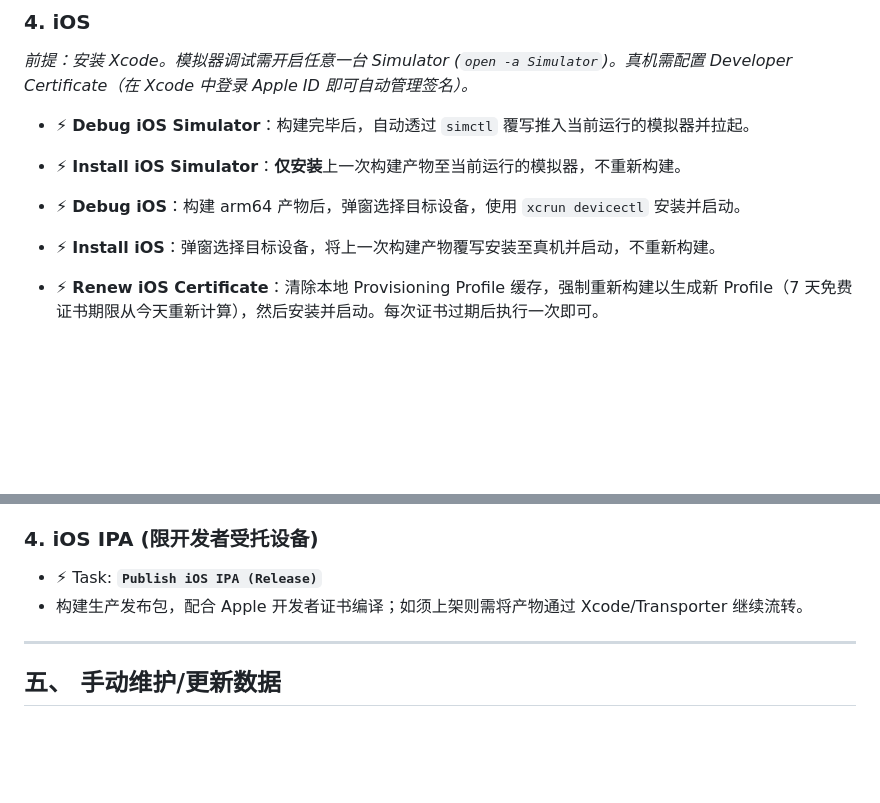
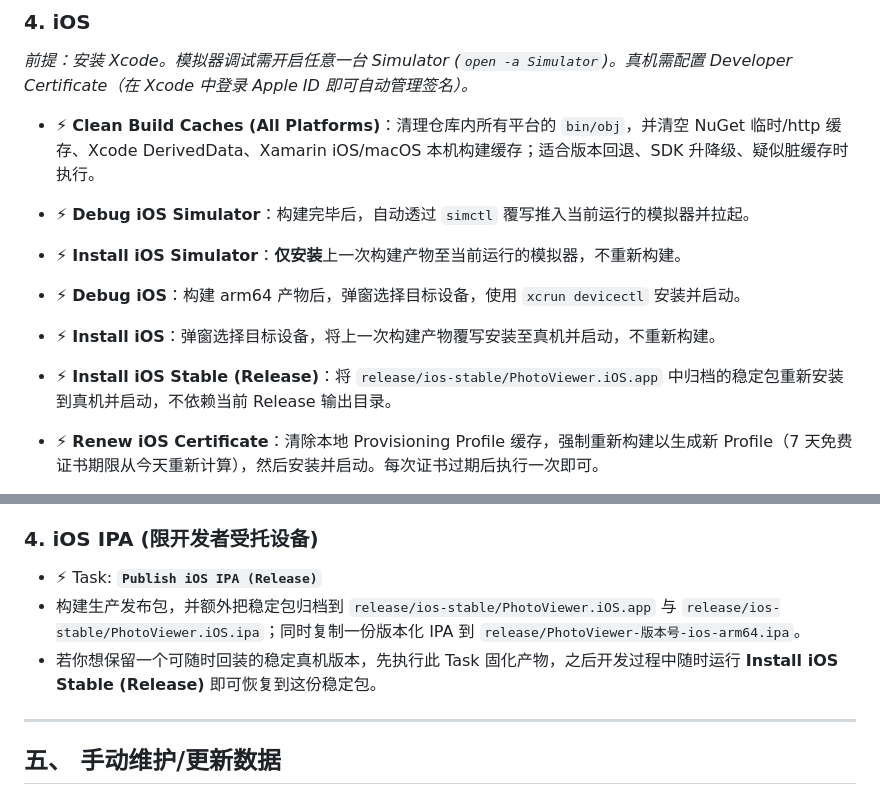
Before and after one commit to XiaoJHcc/PhotoViewer, a Markdown page: DEV.md, 2 parts joined by grey strips. GitHub-like rendering; blank space fills up the shorter version.

Commit message:
新 task：清理缓存 / 安装 iOS 版本包

```diff
--- a/DEV.md
+++ b/DEV.md
@@ -46,10 +46,12 @@
 
 ### 4. iOS
 *前提：安装 Xcode。模拟器调试需开启任意一台 Simulator (`open -a Simulator`)。真机需配置 Developer Certificate（在 Xcode 中登录 Apple ID 即可自动管理签名）。*
+- ⚡ **Clean Build Caches (All Platforms)**：清理仓库内所有平台的 `bin/obj`，并清空 NuGet 临时/http 缓存、Xcode DerivedData、Xamarin iOS/macOS 本机构建缓存；适合版本回退、SDK 升降级、疑似脏缓存时执行。
 - ⚡ **Debug iOS Simulator**：构建完毕后，自动透过 `simctl` 覆写推入当前运行的模拟器并拉起。
 - ⚡ **Install iOS Simulator**：**仅安装**上一次构建产物至当前运行的模拟器，不重新构建。
 - ⚡ **Debug iOS**：构建 arm64 产物后，弹窗选择目标设备，使用 `xcrun devicectl` 安装并启动。
 - ⚡ **Install iOS**：弹窗选择目标设备，将上一次构建产物覆写安装至真机并启动，不重新构建。
+- ⚡ **Install iOS Stable (Release)**：将 `release/ios-stable/PhotoViewer.iOS.app` 中归档的稳定包重新安装到真机并启动，不依赖当前 Release 输出目录。
 
 - ⚡ **Renew iOS Certificate**：清除本地 Provisioning Profile 缓存，强制重新构建以生成新 Profile（7 天免费证书期限从今天重新计算），然后安装并启动。每次证书过期后执行一次即可。
 
@@ -77,7 +79,8 @@
 
 ### 4. iOS IPA (限开发者受托设备)
 - ⚡ Task: **`Publish iOS IPA (Release)`**
-- 构建生产发布包，配合 Apple 开发者证书编译；如须上架则需将产物通过 Xcode/Transporter 继续流转。
+- 构建生产发布包，并额外把稳定包归档到 `release/ios-stable/PhotoViewer.iOS.app` 与 `release/ios-stable/PhotoViewer.iOS.ipa`；同时复制一份版本化 IPA 到 `release/PhotoViewer-版本号-ios-arm64.ipa`。
+- 若你想保留一个可随时回装的稳定真机版本，先执行此 Task 固化产物，之后开发过程中随时运行 **Install iOS Stable (Release)** 即可恢复到这份稳定包。
 
 ---
 
```
